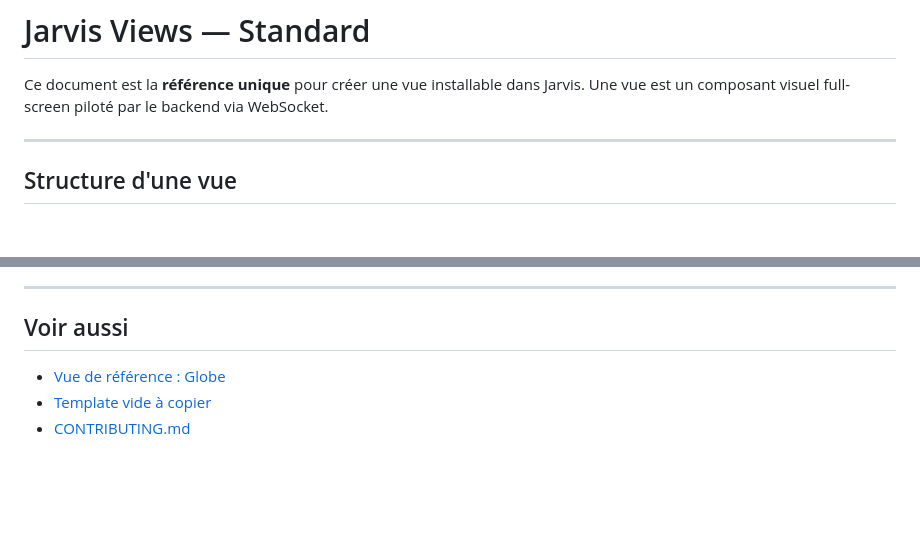
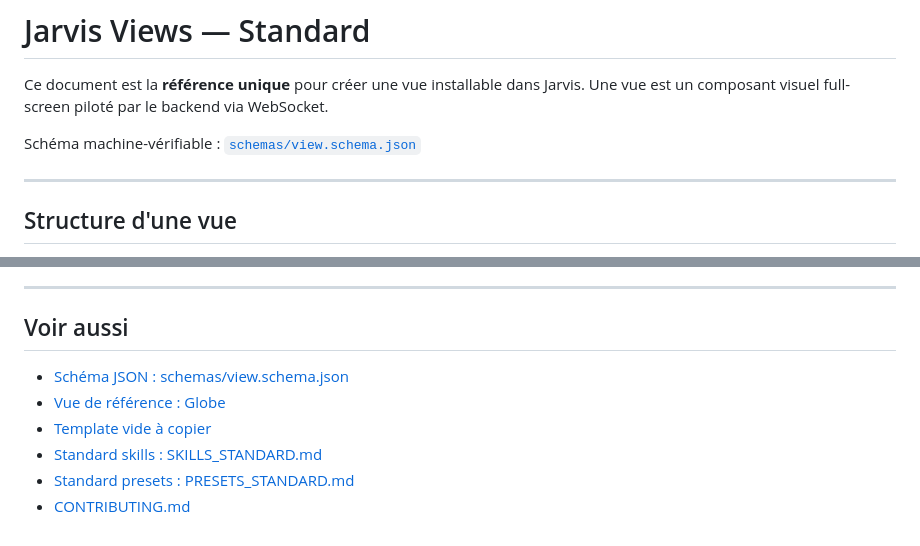
Before and after one commit to Grominet95/jarvis-skills, a Markdown page: VIEWS_STANDARD.md, 2 parts joined by grey strips. GitHub-like rendering; blank space fills up the shorter version.

Commit message:
docs(views): add pointer to schemas/view.schema.json in VIEWS_STANDARD
Minimal addition: link to the new machine-verifiable schema at the top
of the document and in the "Voir aussi" section. No content rewritten.

```diff
--- a/VIEWS_STANDARD.md
+++ b/VIEWS_STANDARD.md
@@ -2,6 +2,8 @@
 
 Ce document est la **référence unique** pour créer une vue installable dans Jarvis.
 Une vue est un composant visuel full-screen piloté par le backend via WebSocket.
+
+Schéma machine-vérifiable : [`schemas/view.schema.json`](schemas/view.schema.json)
 
 ---
 
@@ -207,6 +209,9 @@ execute(action="fly_to")  ──►  view_command     ──►  command("fly_to
 
 ## Voir aussi
 
+- [Schéma JSON : schemas/view.schema.json](schemas/view.schema.json)
 - [Vue de référence : Globe](views/globe/)
 - [Template vide à copier](views/TEMPLATE/)
+- [Standard skills : SKILLS_STANDARD.md](SKILLS_STANDARD.md)
+- [Standard presets : PRESETS_STANDARD.md](PRESETS_STANDARD.md)
 - [CONTRIBUTING.md](CONTRIBUTING.md)
```
